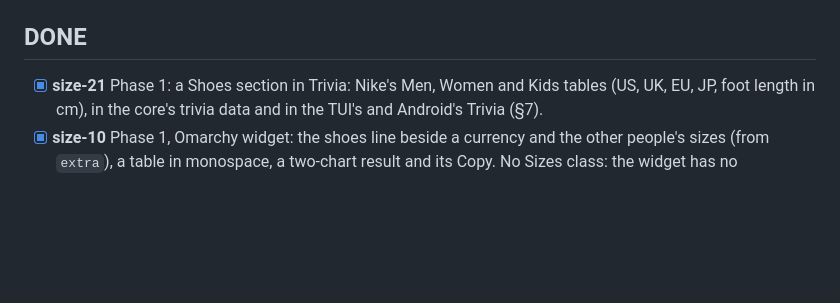
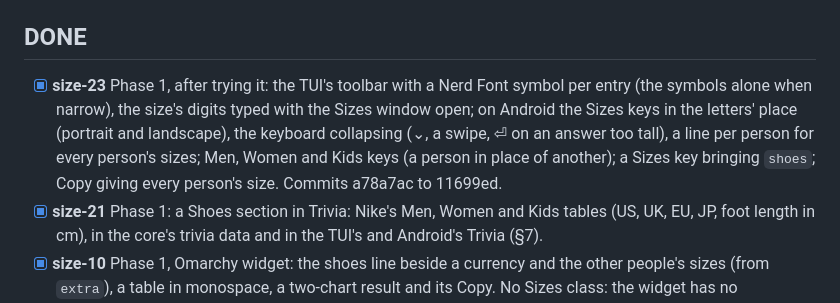
Before and after one commit to lucapf/Aequalis, a Markdown page: docs/TODO.md, the part around the change. GitHub-like rendering; blank space fills up the shorter version.

Commit message:
TODO: size-23, the changes after trying phase 1
Co-Authored-By: Claude Opus 5.5 <noreply@anthropic.com>

```diff
--- a/docs/TODO.md
+++ b/docs/TODO.md
@@ -46,6 +46,13 @@ By priority, most urgent first.
 
 ## DONE
 
+- [x] **size-23** Phase 1, after trying it: the TUI's toolbar with a Nerd Font
+      symbol per entry (the symbols alone when narrow), the size's digits typed
+      with the Sizes window open; on Android the Sizes keys in the letters'
+      place (portrait and landscape), the keyboard collapsing (⌄, a swipe, ⏎ on
+      an answer too tall), a line per person for every person's sizes; Men,
+      Women and Kids keys (a person in place of another); a Sizes key bringing
+      `shoes`; Copy giving every person's size. Commits a78a7ac to 11699ed.
 - [x] **size-21** Phase 1: a Shoes section in Trivia: Nike's Men, Women and Kids
       tables (US, UK, EU, JP, foot length in cm), in the core's trivia data and
       in the TUI's and Android's Trivia (§7).
```
